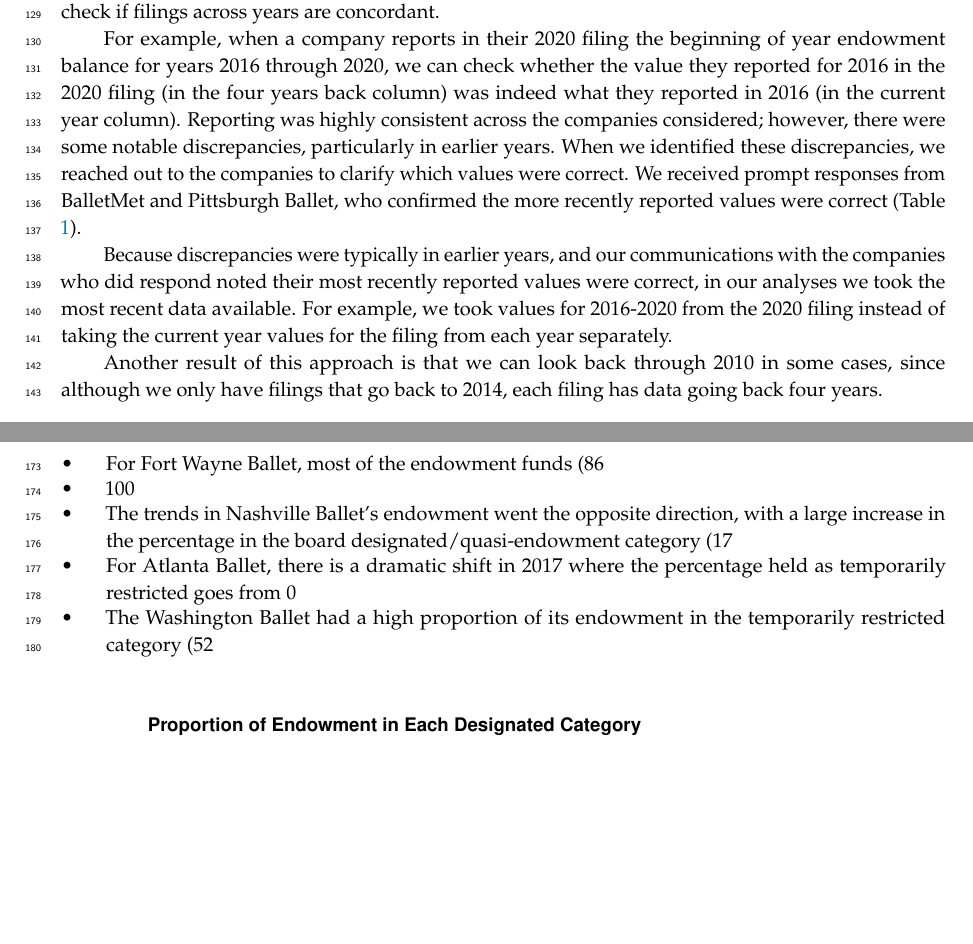
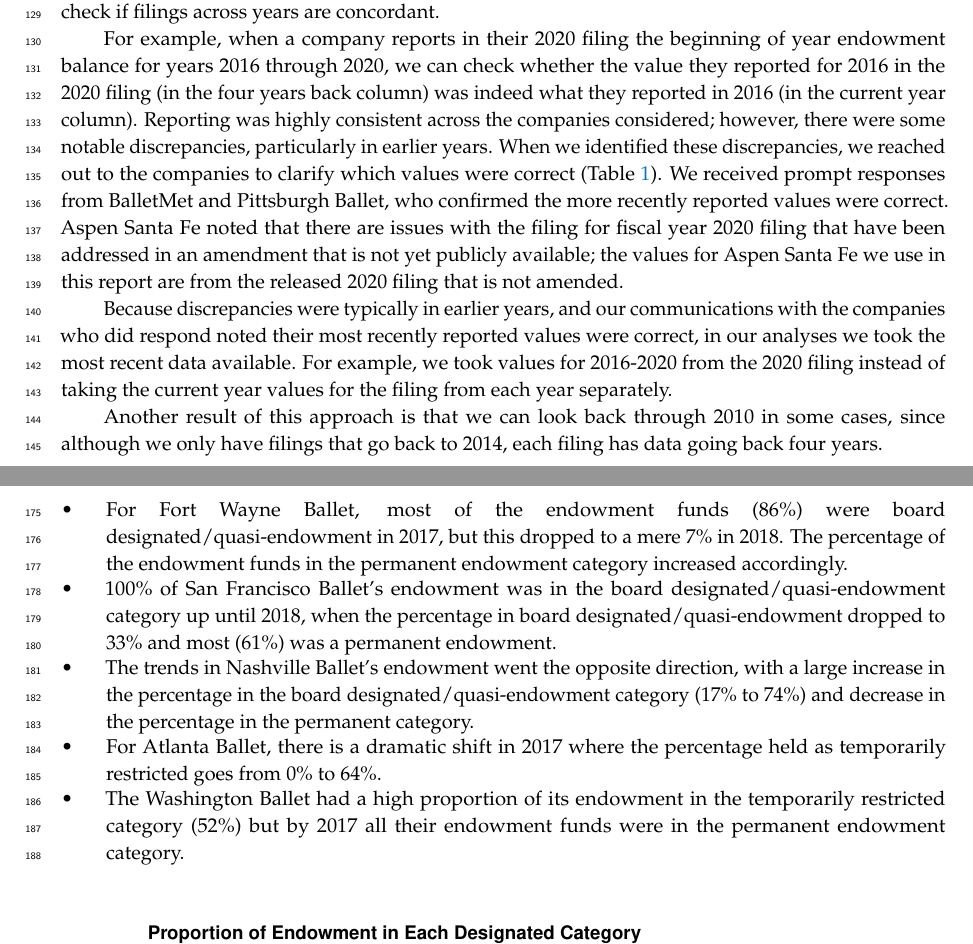
Before and after one commit to Dance-Data-Project/smith-capstone-23, a LaTeX paper (final_report/final_report_files/final_report.tex): two parts of pages 4 and 7 of 32 before the commit and two parts of pages 4 and 8 of 32 after it, joined at a grey line, cut so that both start at the same text, the shorter picture padded with empty space. Compiled offline with pdfLaTeX.

Commit message:
updated pdf

```diff
--- a/final_report/final_report_files/final_report.tex
+++ b/final_report/final_report_files/final_report.tex
@@ -403,9 +403,13 @@ years back column) was indeed what they reported in 2016 (in the current
 year column). Reporting was highly consistent across the companies
 considered; however, there were some notable discrepancies, particularly
 in earlier years. When we identified these discrepancies, we reached out
-to the companies to clarify which values were correct. We received
-prompt responses from BalletMet and Pittsburgh Ballet, who confirmed the
-more recently reported values were correct (Table \ref{table:discrep}).
+to the companies to clarify which values were correct (Table
+\ref{table:discrep}). We received prompt responses from BalletMet and
+Pittsburgh Ballet, who confirmed the more recently reported values were
+correct. Aspen Santa Fe noted that there are issues with the filing for
+fiscal year 2020 filing that have been addressed in an amendment that is
+not yet publicly available; the values for Aspen Santa Fe we use in this
+report are from the released 2020 filing that is not amended.
 
 Because discrepancies were typically in earlier years, and our
 communications with the companies who did respond noted their most
@@ -414,7 +418,11 @@ recent data available. For example, we took values for 2016-2020 from
 the 2020 filing instead of taking the current year values for the filing
 from each year separately.
 
-\begin{table}[!h]
+Another result of this approach is that we can look back through 2010 in
+some cases, since although we only have filings that go back to 2014,
+each filing has data going back four years.
+
+\begin{table}[H]
 
 \caption{\label{tab:unnamed-chunk-1}\label{table:discrep}Companies Reached Out to Regarding Discrepancies}
 \centering
@@ -441,9 +449,7 @@ Pittsburgh Ballet Theatre & In the filing for fiscal year 2018, the current year
 \end{tabular}
 \end{table}
 
-Another result of this approach is that we can look back through 2010 in
-some cases, since although we only have filings that go back to 2014,
-each filing has data going back four years.
+\newpage
 
 \hypertarget{standard-definitions}{%
 \subsection{Standard Definitions}\label{standard-definitions}}
@@ -573,11 +579,11 @@ Ballet, Atlanta Ballet, and the Washington Ballet (Figure
 \ref{fig:prop-most-variable}).
 
 \begin{itemize}
-\item For Fort Wayne Ballet, most of the endowment funds (86%) were board designated/quasi-endowment in 2017, but this dropped to a mere 7% in 2018. The percentage of the endowment funds in the permanent endowment category increased accordingly.
-\item 100% of San Francisco Ballet’s endowment was in the board designated/quasi-endowment category up until 2018, when the percentage in  board designated/quasi-endowment  dropped to 33% and most (61%) was a permanent endowment.
-\item  The trends in Nashville Ballet’s endowment went the opposite direction, with a large increase in the percentage in the  board designated/quasi-endowment  category (17% to 74%) and decrease in the percentage in the permanent category.
-\item For Atlanta Ballet, there is a dramatic shift in 2017 where the percentage held as temporarily restricted goes from 0% to 64%.
-\item The Washington Ballet had a high proportion of its endowment in the temporarily restricted category (52%) but by 2017 all their endowment funds were in the permanent endowment category.
+\item For Fort Wayne Ballet, most of the endowment funds (86\%) were board designated/quasi-endowment in 2017, but this dropped to a mere 7\% in 2018. The percentage of the endowment funds in the permanent endowment category increased accordingly.
+\item 100\% of San Francisco Ballet’s endowment was in the board designated/quasi-endowment category up until 2018, when the percentage in  board designated/quasi-endowment  dropped to 33\% and most (61\%) was a permanent endowment.
+\item  The trends in Nashville Ballet’s endowment went the opposite direction, with a large increase in the percentage in the  board designated/quasi-endowment  category (17\% to 74\%) and decrease in the percentage in the permanent category.
+\item For Atlanta Ballet, there is a dramatic shift in 2017 where the percentage held as temporarily restricted goes from 0\% to 64\%.
+\item The Washington Ballet had a high proportion of its endowment in the temporarily restricted category (52\%) but by 2017 all their endowment funds were in the permanent endowment category.
 \end{itemize}
 
 \begin{figure}[H]
```
Also changed, not shown: final_report/final_report_files/final_report.tex (14 more changed lines), 1 other file.
